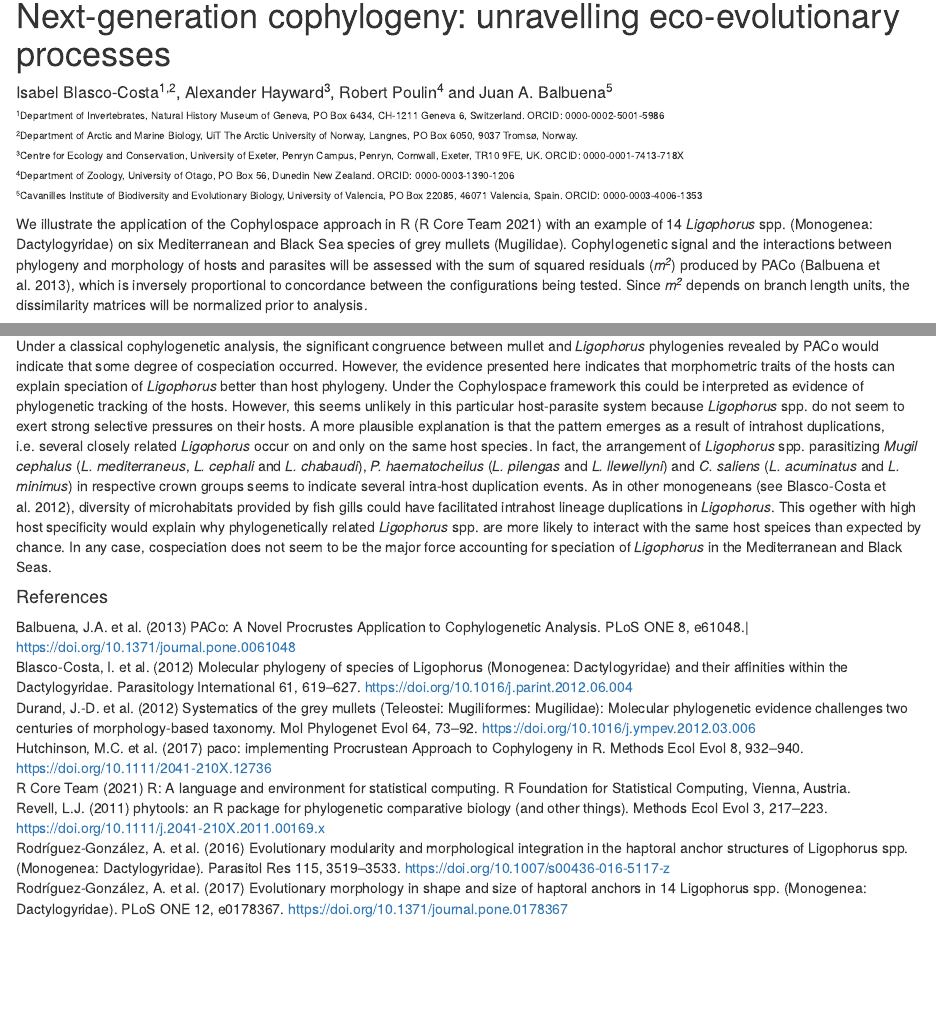
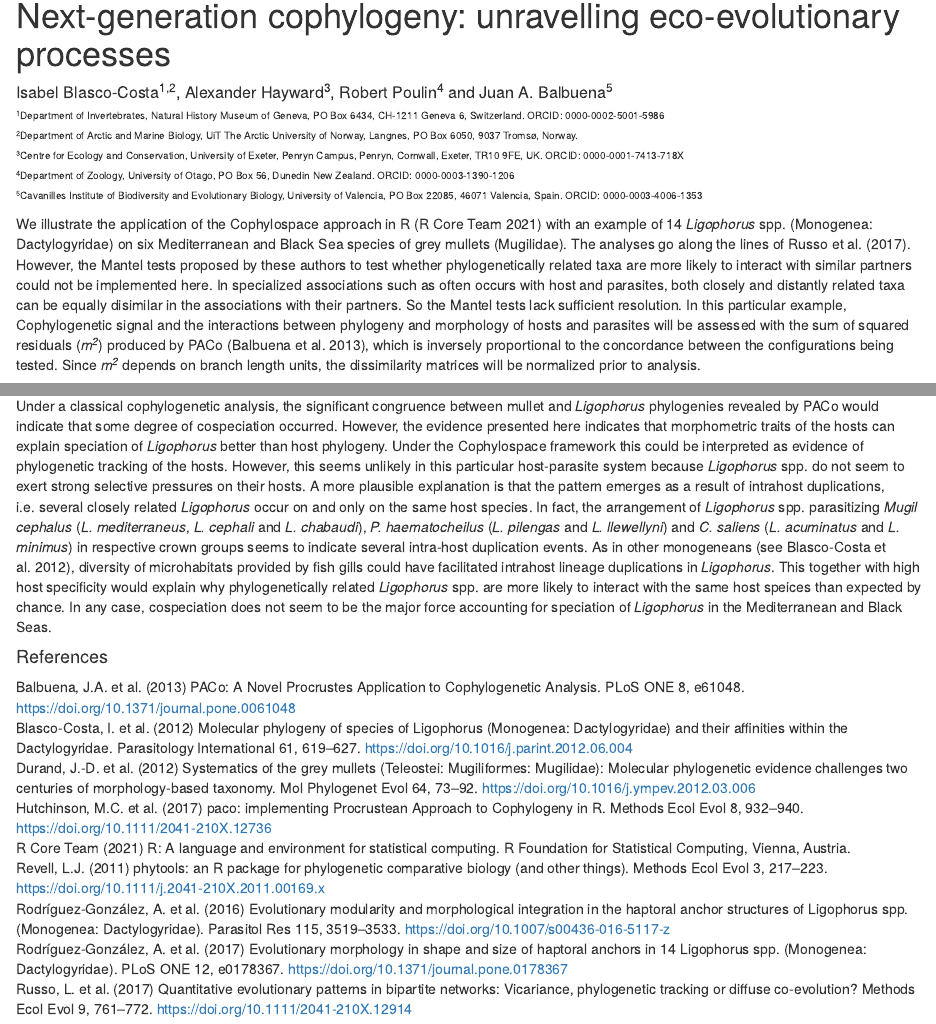
Before and after one commit to Ligophorus/CophylospaceLigoExample, an R Markdown document (cophylospaceExample.Rmd): the page in a window 1100 px wide, from 140 px down, and a second part further down, joined at a grey line. Rendered offline with R 4.5, knitr and Pandoc, with nearby package versions; some code elsewhere in the file could not run offline.

Commit message:
Changes after skype

````diff
--- a/cophylospaceExample.Rmd
+++ b/cophylospaceExample.Rmd
@@ -15,7 +15,7 @@
 <sup>4</sup>Department of Zoology, University of Otago, PO Box 56, Dunedin New Zealand. ORCID: 0000-0003-1390-1206<br>
 <sup>5</sup>Cavanilles Institute of Biodiversity and Evolutionary Biology, University of Valencia, PO Box 22085, 46071 Valencia, Spain. ORCID: 0000-0003-4006-1353<br></font>
 
-We illustrate the application of the Cophylospace approach in R (R Core Team 2021) with an example of 14 *Ligophorus* spp. (Monogenea: Dactylogyridae) on six Mediterranean and Black Sea species of grey mullets (Mugilidae). Cophylogenetic signal and the interactions between phylogeny and morphology of hosts and parasites will be assessed with the sum  of squared residuals (*m<sup>2</sup>*) produced by PACo (Balbuena et al. 2013), which is inversely proportional to concordance between the configurations being tested. Since *m<sup>2</sup>* depends on branch length units, the dissimilarity matrices will be normalized prior to analysis.
+We illustrate the application of the Cophylospace approach in R (R Core Team 2021) with an example of 14 *Ligophorus* spp. (Monogenea: Dactylogyridae) on six Mediterranean and Black Sea species of grey mullets (Mugilidae). The analyses go along the lines of Russo et al. (2017). However, the Mantel tests proposed by these authors to test whether phylogenetically related taxa are more likely to interact with similar partners could not be implemented here. In specialized associations such as often occurs with host and parasites, both closely and distantly related taxa can be equally disimilar in the associations with their partners. So the Mantel tests lack sufficient resolution. In this particular example, Cophylogenetic signal and the interactions between phylogeny and morphology of hosts and parasites will be assessed with the sum  of squared residuals (*m<sup>2</sup>*) produced by PACo (Balbuena et al. 2013), which is inversely proportional to the concordance between the configurations being tested. Since *m<sup>2</sup>* depends on branch length units, the dissimilarity matrices will be normalized prior to analysis.
 
 The data needed to run this example are embedded in an R object.
 ```{r load_data}
@@ -134,10 +134,10 @@
 ```
 
 ### Discussion
-Under a classical cophylogenetic analysis, the significant congruence between mullet and *Ligophorus* phylogenies revealed by PACo would indicate that some degree of cospeciation occurred. However, the evidence presented here indicates that morphometric traits of the hosts can explain speciation of *Ligophorus* better than host phylogeny. Under the Cophylospace framework this could be interpreted as evidence of phylogenetic tracking of the hosts. However, this seems unlikely in this particular host-parasite system because *Ligophorus* spp. do not seem to exert strong selective pressures on their hosts. A more plausible explanation is that the pattern emerges as a result of intrahost duplications, i.e. several closely related *Ligophorus* occur on and only on the same host species. In fact, the arrangement of *Ligophorus* spp. parasitizing *Mugil cephalus* (*L. mediterraneus*, *L. cephali* and *L. chabaudi*), *P. haematocheilus* (*L. pilengas* and *L. llewellyni*) and *C. saliens* (*L. acuminatus* and *L. minimus*) in respective crown groups seems to indicate several intra-host duplication events. As in other monogeneans (see Blasco-Costa et al. 2012), diversity of microhabitats provided by fish gills could have facilitated intrahost lineage duplications in *Ligophorus*. This ogether with high host specificity would explain why phylogenetically related *Ligophorus* spp. are more likely to interact with the same host speices than expected by chance. In any case, cospeciation does not seem to be the major force accounting for speciation of *Ligophorus* in the Mediterranean and Black Seas.
+Under a classical cophylogenetic analysis, the significant congruence between mullet and *Ligophorus* phylogenies revealed by PACo would indicate that some degree of cospeciation occurred. However, the evidence presented here indicates that morphometric traits of the hosts can explain speciation of *Ligophorus* better than host phylogeny. Under the Cophylospace framework this could be interpreted as evidence of phylogenetic tracking of the hosts. However, this seems unlikely in this particular host-parasite system because *Ligophorus* spp. do not seem to exert strong selective pressures on their hosts. A more plausible explanation is that the pattern emerges as a result of intrahost duplications, i.e. several closely related *Ligophorus* occur on and only on the same host species. In fact, the arrangement of *Ligophorus* spp. parasitizing *Mugil cephalus* (*L. mediterraneus*, *L. cephali* and *L. chabaudi*), *P. haematocheilus* (*L. pilengas* and *L. llewellyni*) and *C. saliens* (*L. acuminatus* and *L. minimus*) in respective crown groups seems to indicate several intra-host duplication events. As in other monogeneans (see Blasco-Costa et al. 2012), diversity of microhabitats provided by fish gills could have facilitated intrahost lineage duplications in *Ligophorus*. This together with high host specificity would explain why phylogenetically related *Ligophorus* spp. are more likely to interact with the same host speices than expected by chance. In any case, cospeciation does not seem to be the major force accounting for speciation of *Ligophorus* in the Mediterranean and Black Seas.
 
 #### References
-Balbuena, J.A. et al. (2013) PACo: A Novel Procrustes Application to Cophylogenetic Analysis. PLoS ONE 8, e61048.| https://doi.org/10.1371/journal.pone.0061048<br>
+Balbuena, J.A. et al. (2013) PACo: A Novel Procrustes Application to Cophylogenetic Analysis. PLoS ONE 8, e61048. https://doi.org/10.1371/journal.pone.0061048<br>
 Blasco-Costa, I. et al. (2012) Molecular phylogeny of species of Ligophorus (Monogenea: Dactylogyridae) and their affinities within the Dactylogyridae. Parasitology International 61, 619–627. https://doi.org/10.1016/j.parint.2012.06.004<br>
 Durand, J.-D. et al. (2012) Systematics of the grey mullets (Teleostei: Mugiliformes: Mugilidae): Molecular phylogenetic evidence challenges two centuries of morphology-based taxonomy. Mol Phylogenet Evol 64, 73–92. https://doi.org/10.1016/j.ympev.2012.03.006<br>
 Hutchinson, M.C. et al. (2017) paco: implementing Procrustean Approach to Cophylogeny in R. Methods Ecol Evol 8, 932–940. https://doi.org/10.1111/2041-210X.12736<br>
@@ -145,3 +145,4 @@
 Revell, L.J. (2011) phytools: an R package for phylogenetic comparative biology (and other things). Methods Ecol Evol 3, 217–223. https://doi.org/10.1111/j.2041-210X.2011.00169.x<br>
 Rodríguez-González, A. et al. (2016) Evolutionary modularity and morphological integration in the haptoral anchor structures of Ligophorus spp. (Monogenea: Dactylogyridae). Parasitol Res 115, 3519–3533. https://doi.org/10.1007/s00436-016-5117-z <br>
 Rodríguez-González, A. et al. (2017) Evolutionary morphology in shape and size of haptoral anchors in 14 Ligophorus spp. (Monogenea: Dactylogyridae). PLoS ONE 12, e0178367. https://doi.org/10.1371/journal.pone.0178367<br>
+Russo, L. et al. (2017) Quantitative evolutionary patterns in bipartite networks: Vicariance, phylogenetic tracking or diffuse co‐evolution? Methods Ecol Evol 9, 761–772. https://doi.org/10.1111/2041-210X.12914<br>
````
Also changed, not shown: cophylospaceExample.Rmd (2 more changed lines), 1 other file.
